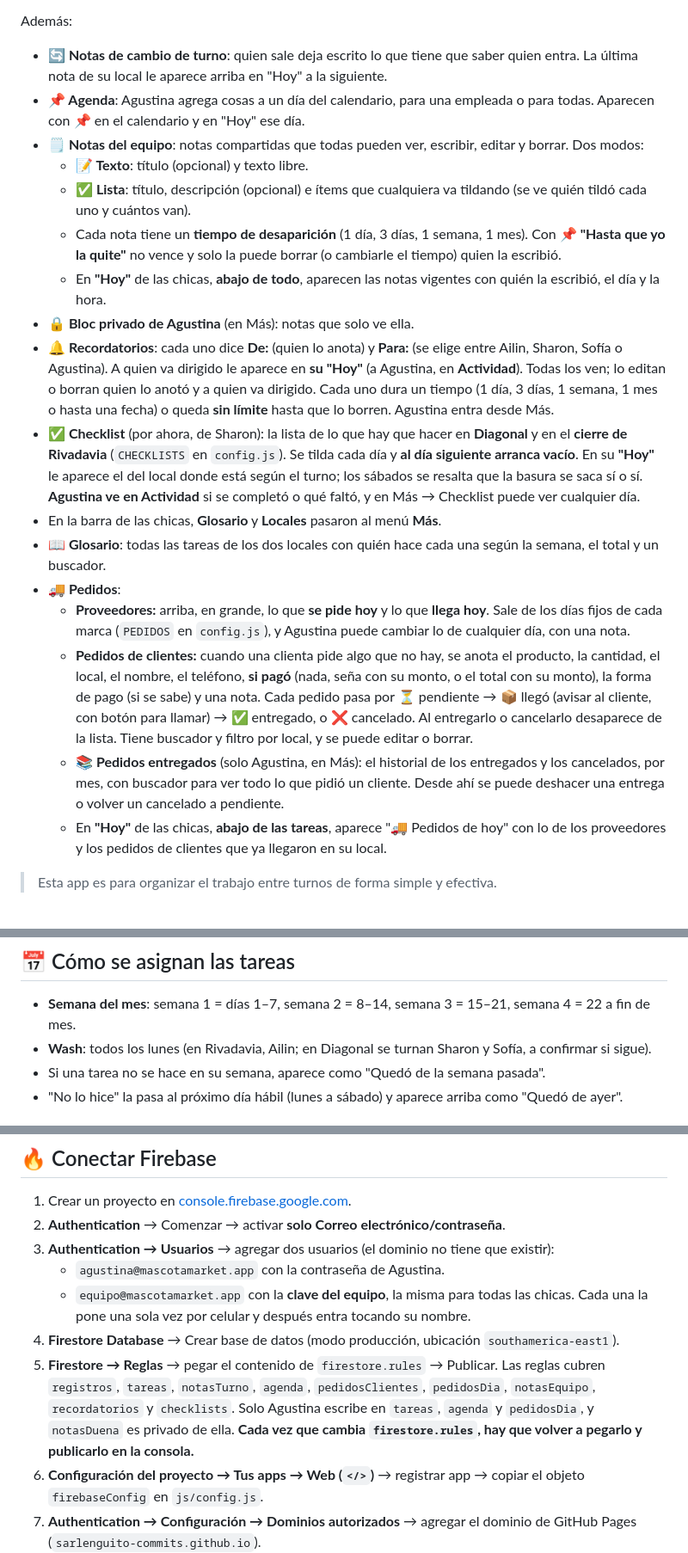
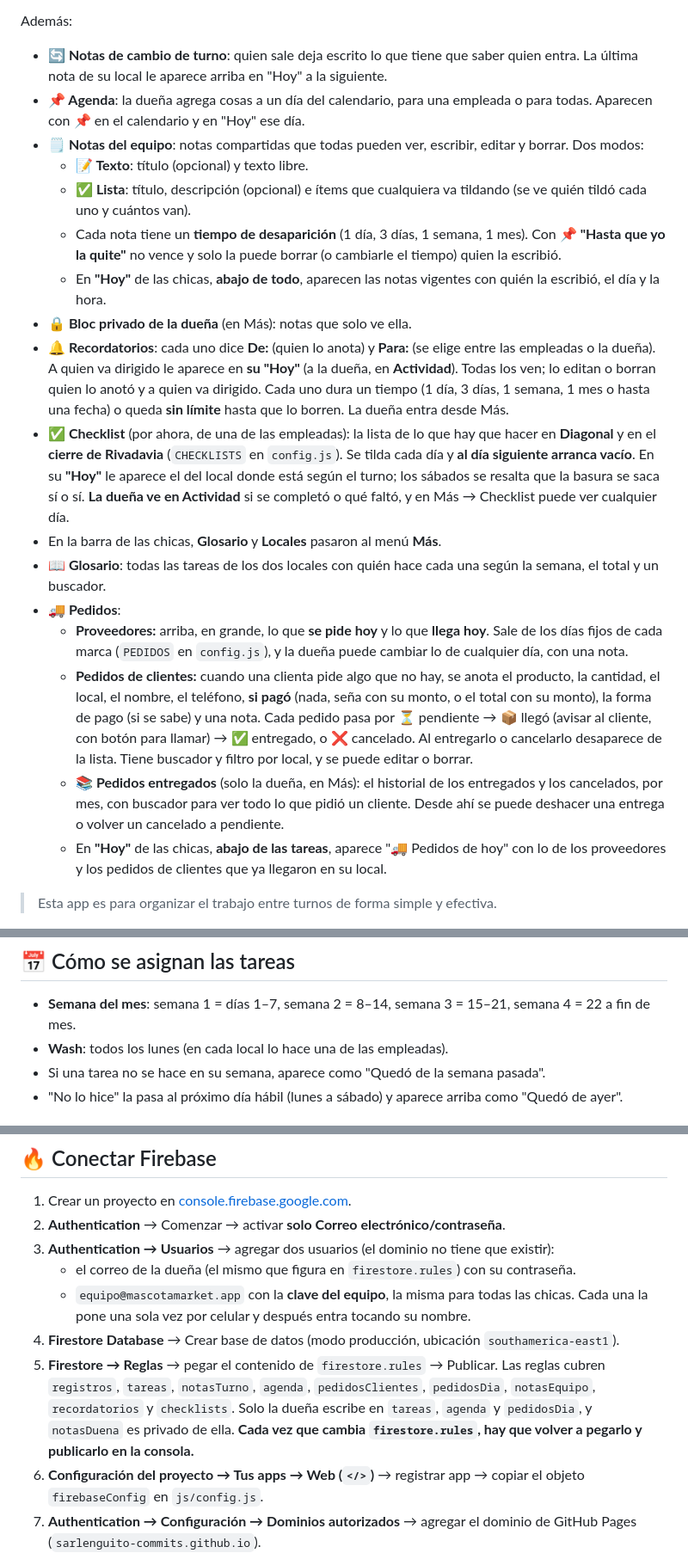
Before and after one commit to sarlenguito-commits/mascota-market, a Markdown page: README.md, 3 parts joined by grey strips. Shown at 86% size. Drawn GitHub-style.

Commit message:
README sin nombres de personas: roles en vez de nombres
Co-Authored-By: Claude Opus 5.5 <noreply@anthropic.com>

```diff
--- a/README.md
+++ b/README.md
@@ -8,21 +8,21 @@ Cada empleada entra tocando su nombre (la primera vez en cada celular pone la cl
 
 Además:
 - **🔄 Notas de cambio de turno**: quien sale deja escrito lo que tiene que saber quien entra. La última nota de su local le aparece arriba en "Hoy" a la siguiente.
-- **📌 Agenda**: Agustina agrega cosas a un día del calendario, para una empleada o para todas. Aparecen con 📌 en el calendario y en "Hoy" ese día.
+- **📌 Agenda**: la dueña agrega cosas a un día del calendario, para una empleada o para todas. Aparecen con 📌 en el calendario y en "Hoy" ese día.
 - **🗒️ Notas del equipo**: notas compartidas que todas pueden ver, escribir, editar y borrar. Dos modos:
   - **📝 Texto**: título (opcional) y texto libre.
   - **✅ Lista**: título, descripción (opcional) e ítems que cualquiera va tildando (se ve quién tildó cada uno y cuántos van).
   - Cada nota tiene un **tiempo de desaparición** (1 día, 3 días, 1 semana, 1 mes). Con **📌 "Hasta que yo la quite"** no vence y solo la puede borrar (o cambiarle el tiempo) quien la escribió.
   - En **"Hoy"** de las chicas, **abajo de todo**, aparecen las notas vigentes con quién la escribió, el día y la hora.
-- **🔒 Bloc privado de Agustina** (en Más): notas que solo ve ella.
-- **🔔 Recordatorios**: cada uno dice **De:** (quien lo anota) y **Para:** (se elige entre Ailin, Sharon, Sofía o Agustina). A quien va dirigido le aparece en **su "Hoy"** (a Agustina, en **Actividad**). Todas los ven; lo editan o borran quien lo anotó y a quien va dirigido. Cada uno dura un tiempo (1 día, 3 días, 1 semana, 1 mes o hasta una fecha) o queda **sin límite** hasta que lo borren. Agustina entra desde Más.
-- **✅ Checklist** (por ahora, de Sharon): la lista de lo que hay que hacer en **Diagonal** y en el **cierre de Rivadavia** (`CHECKLISTS` en `config.js`). Se tilda cada día y **al día siguiente arranca vacío**. En su **"Hoy"** le aparece el del local donde está según el turno; los sábados se resalta que la basura se saca sí o sí. **Agustina ve en Actividad** si se completó o qué faltó, y en Más → Checklist puede ver cualquier día.
+- **🔒 Bloc privado de la dueña** (en Más): notas que solo ve ella.
+- **🔔 Recordatorios**: cada uno dice **De:** (quien lo anota) y **Para:** (se elige entre las empleadas o la dueña). A quien va dirigido le aparece en **su "Hoy"** (a la dueña, en **Actividad**). Todas los ven; lo editan o borran quien lo anotó y a quien va dirigido. Cada uno dura un tiempo (1 día, 3 días, 1 semana, 1 mes o hasta una fecha) o queda **sin límite** hasta que lo borren. La dueña entra desde Más.
+- **✅ Checklist** (por ahora, de una de las empleadas): la lista de lo que hay que hacer en **Diagonal** y en el **cierre de Rivadavia** (`CHECKLISTS` en `config.js`). Se tilda cada día y **al día siguiente arranca vacío**. En su **"Hoy"** le aparece el del local donde está según el turno; los sábados se resalta que la basura se saca sí o sí. **La dueña ve en Actividad** si se completó o qué faltó, y en Más → Checklist puede ver cualquier día.
 - En la barra de las chicas, **Glosario** y **Locales** pasaron al menú **Más**.
 - **📖 Glosario**: todas las tareas de los dos locales con quién hace cada una según la semana, el total y un buscador.
 - **🚚 Pedidos**:
-  - **Proveedores:** arriba, en grande, lo que **se pide hoy** y lo que **llega hoy**. Sale de los días fijos de cada marca (`PEDIDOS` en `config.js`), y Agustina puede cambiar lo de cualquier día, con una nota.
+  - **Proveedores:** arriba, en grande, lo que **se pide hoy** y lo que **llega hoy**. Sale de los días fijos de cada marca (`PEDIDOS` en `config.js`), y la dueña puede cambiar lo de cualquier día, con una nota.
   - **Pedidos de clientes:** cuando una clienta pide algo que no hay, se anota el producto, la cantidad, el local, el nombre, el teléfono, **si pagó** (nada, seña con su monto, o el total con su monto), la forma de pago (si se sabe) y una nota. Cada pedido pasa por ⏳ pendiente → 📦 llegó (avisar al cliente, con botón para llamar) → ✅ entregado, o ❌ cancelado. Al entregarlo o cancelarlo desaparece de la lista. Tiene buscador y filtro por local, y se puede editar o borrar.
-  - **📚 Pedidos entregados** (solo Agustina, en Más): el historial de los entregados y los cancelados, por mes, con buscador para ver todo lo que pidió un cliente. Desde ahí se puede deshacer una entrega o volver un cancelado a pendiente.
+  - **📚 Pedidos entregados** (solo la dueña, en Más): el historial de los entregados y los cancelados, por mes, con buscador para ver todo lo que pidió un cliente. Desde ahí se puede deshacer una entrega o volver un cancelado a pendiente.
   - En **"Hoy"** de las chicas, **abajo de las tareas**, aparece "🚚 Pedidos de hoy" con lo de los proveedores y los pedidos de clientes que ya llegaron en su local.
 
 > Esta app es para organizar el trabajo entre turnos de forma simple y efectiva.
@@ -44,7 +44,7 @@ Además:
 
 ## 📅 Cómo se asignan las tareas
 - **Semana del mes**: semana 1 = días 1–7, semana 2 = 8–14, semana 3 = 15–21, semana 4 = 22 a fin de mes.
-- **Wash**: todos los lunes (en Rivadavia, Ailin; en Diagonal se turnan Sharon y Sofía, a confirmar si sigue).
+- **Wash**: todos los lunes (en cada local lo hace una de las empleadas).
 - Si una tarea no se hace en su semana, aparece como "Quedó de la semana pasada".
 - "No lo hice" la pasa al próximo día hábil (lunes a sábado) y aparece arriba como "Quedó de ayer".
 
@@ -62,11 +62,11 @@ Para simular otra fecha: `index.html?fecha=2026-09-28&hora=15:00`.
 1. Crear un proyecto en [console.firebase.google.com](https://console.firebase.google.com).
 2. **Authentication** → Comenzar → activar **solo Correo electrónico/contraseña**.
 3. **Authentication → Usuarios** → agregar dos usuarios (el dominio no tiene que existir):
-   - `agustina@mascotamarket.app` con la contraseña de Agustina.
+   - el correo de la dueña (el mismo que figura en `firestore.rules`) con su contraseña.
    - `equipo@mascotamarket.app` con la **clave del equipo**, la misma para todas las chicas. Cada una la pone una sola vez por celular y después entra tocando su nombre.
 4. **Firestore Database** → Crear base de datos (modo producción, ubicación `southamerica-east1`).
 5. **Firestore → Reglas** → pegar el contenido de `firestore.rules` → Publicar.
-   Las reglas cubren `registros`, `tareas`, `notasTurno`, `agenda`, `pedidosClientes`, `pedidosDia`, `notasEquipo`, `recordatorios` y `checklists`. Solo Agustina escribe en `tareas`, `agenda` y `pedidosDia`, y `notasDuena` es privado de ella. **Cada vez que cambia `firestore.rules`, hay que volver a pegarlo y publicarlo en la consola.**
+   Las reglas cubren `registros`, `tareas`, `notasTurno`, `agenda`, `pedidosClientes`, `pedidosDia`, `notasEquipo`, `recordatorios` y `checklists`. Solo la dueña escribe en `tareas`, `agenda` y `pedidosDia`, y `notasDuena` es privado de ella. **Cada vez que cambia `firestore.rules`, hay que volver a pegarlo y publicarlo en la consola.**
 6. **Configuración del proyecto → Tus apps → Web (`</>`)** → registrar app → copiar el objeto `firebaseConfig` en `js/config.js`.
 7. **Authentication → Configuración → Dominios autorizados** → agregar el dominio de GitHub Pages (`sarlenguito-commits.github.io`).
 
```
